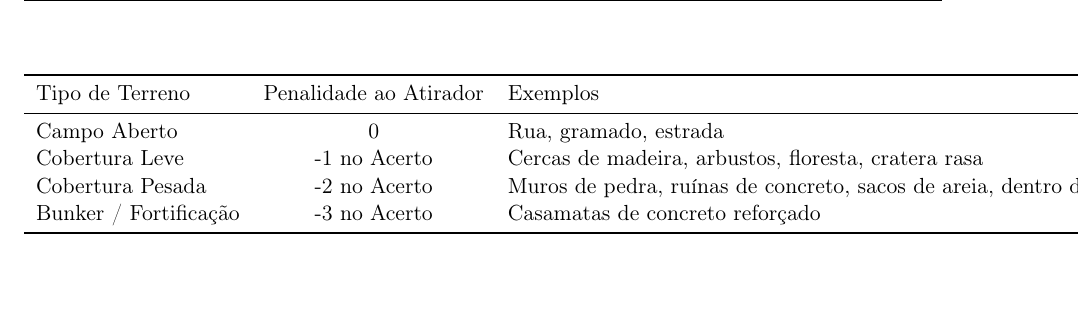
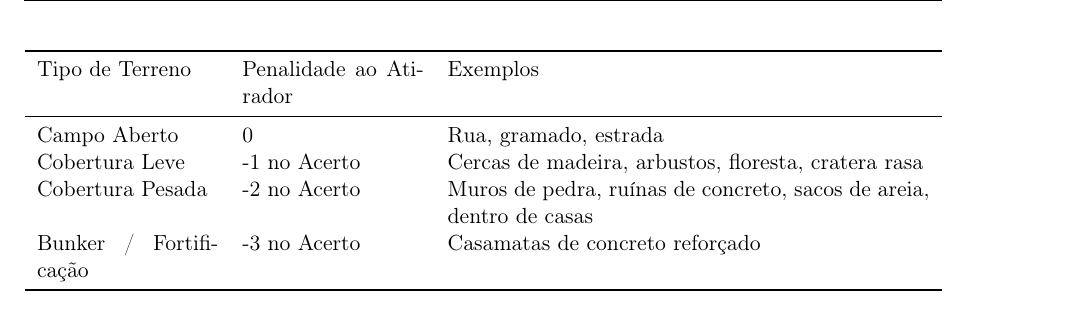
Before and after one commit to FelipeRamiresTerrazas/vanguarda44, a LaTeX document (main.tex, which reads partes/02-movimento.tex): part of page 9 of 26, cut so that both start at the same text. Compiled offline with pdfLaTeX.

Commit message:
fix: correção da quebra da tabela de tipo de terreno

```diff
--- a/partes/02-movimento.tex
+++ b/partes/02-movimento.tex
@@ -45,7 +45,7 @@ A Regra da Estrada tem um preço: unidades nela nunca contam como estando em cob
 O terreno não afeta apenas o movimento, mas também a proteção contra balas, penalizando o Teste de Acerto do atacante (veja Parte III, Sequência de Disparo).
 
 \begin{center}
-\begin{tabular}{lcl}
+\begin{tabular}{p{3.2cm}p{3.2cm}p{8.5cm}}
 \toprule
 Tipo de Terreno & Penalidade ao Atirador & Exemplos \\
 \midrule
```
Also changed, not shown: main.pdf.
